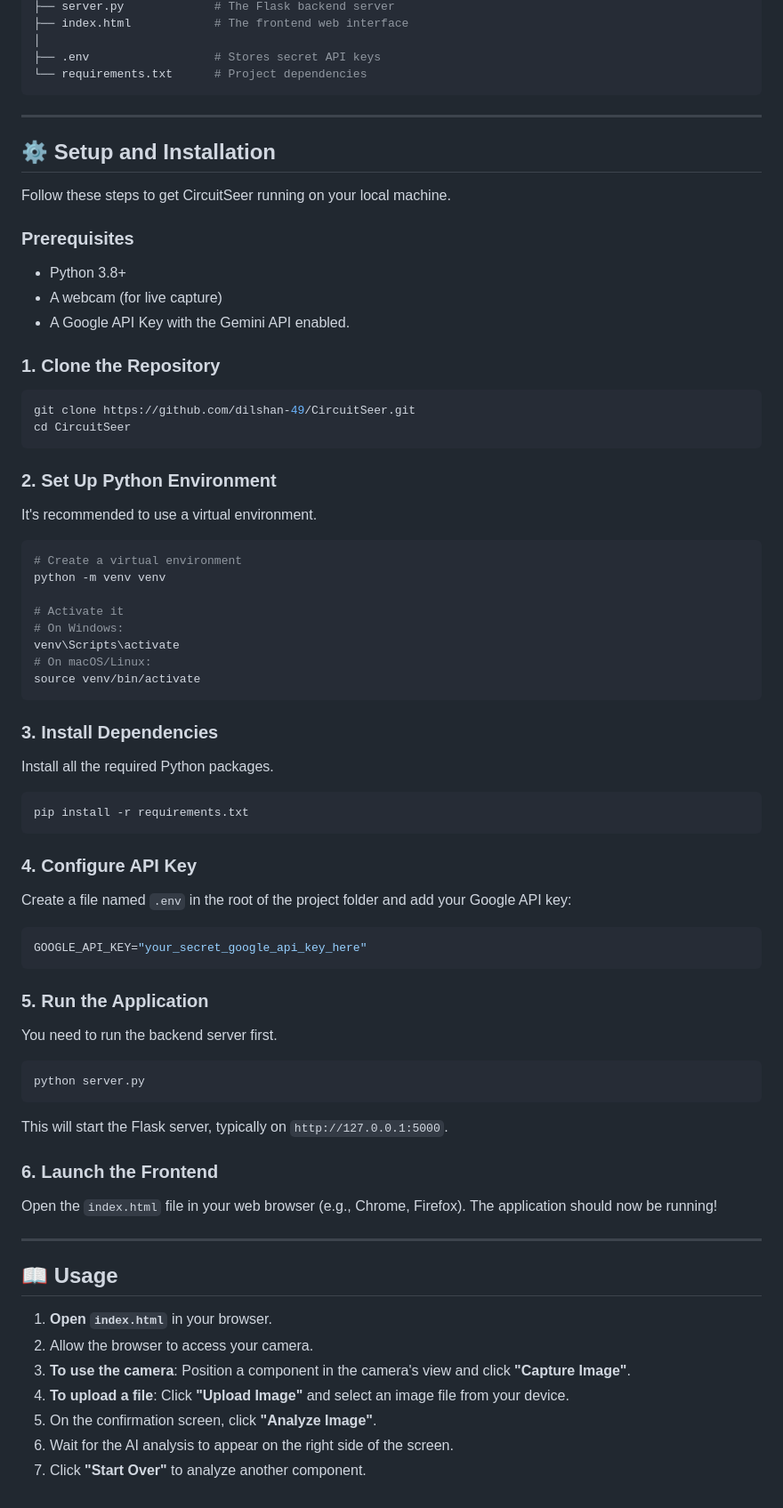
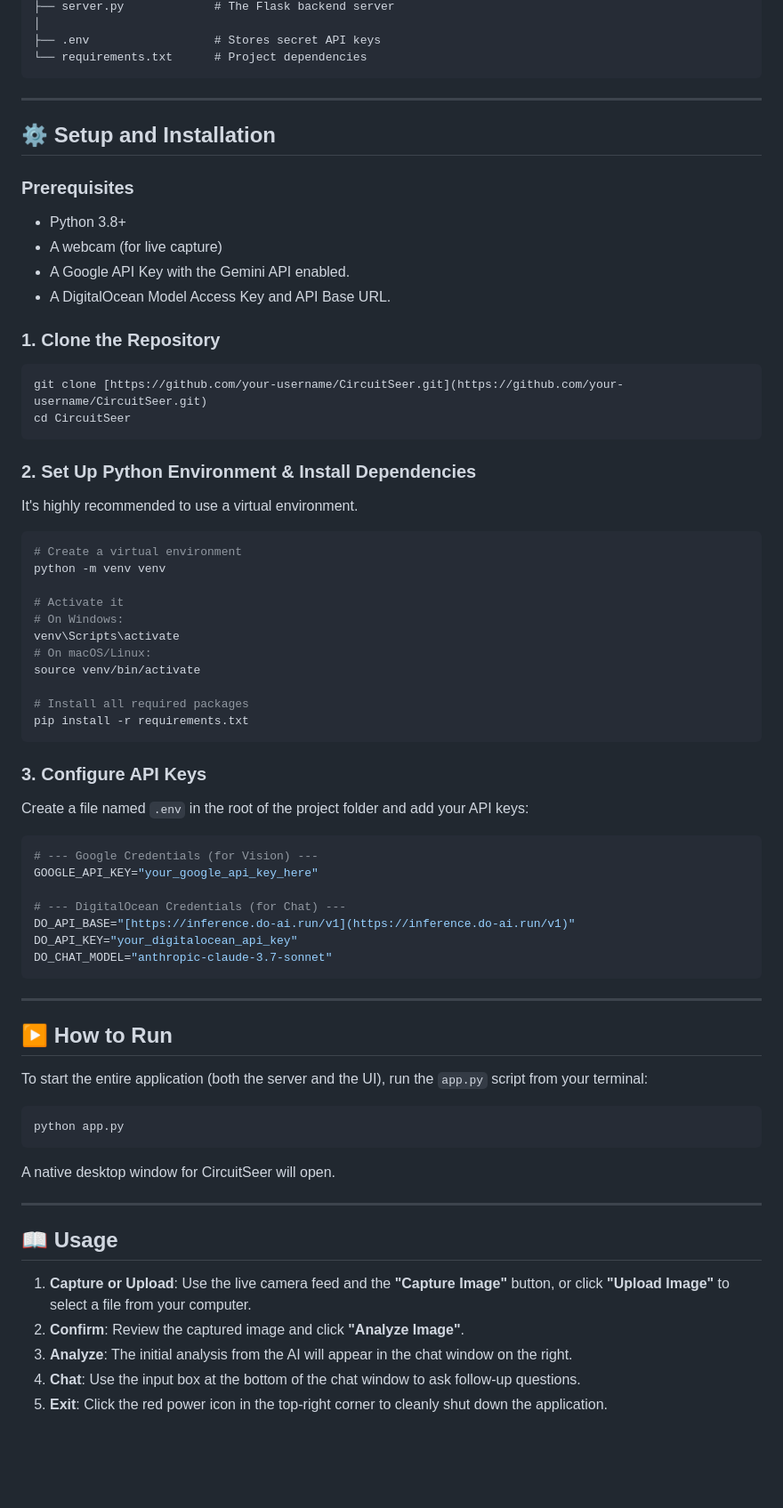
Before and after one commit to dilshan-49/CircuitSeer, a Markdown page: README.md, the part around one of its changes. Shown at 89% size. GitHub-like rendering; blank space fills up the shorter version.

````diff
--- a/README.md
+++ b/README.md
@@ -59,5 +67,4 @@ CircuitSeer/
 ├── server.py             # The Flask backend server
-├── index.html            # The frontend web interface
 │
 ├── .env                  # Stores secret API keys
 └── requirements.txt      # Project dependencies
@@ -67,24 +74,23 @@ CircuitSeer/
 
 ## ⚙️ Setup and Installation
 
-Follow these steps to get CircuitSeer running on your local machine.
-
 ### Prerequisites
 
-- Python 3.8+
-- A webcam (for live capture)
-- A Google API Key with the Gemini API enabled.
+-   Python 3.8+
+-   A webcam (for live capture)
+-   A Google API Key with the Gemini API enabled.
+-   A DigitalOcean Model Access Key and API Base URL.
 
 ### 1. Clone the Repository
 
 ```bash
-git clone https://github.com/dilshan-49/CircuitSeer.git
+git clone [https://github.com/your-username/CircuitSeer.git](https://github.com/your-username/CircuitSeer.git)
 cd CircuitSeer
 ```
 
-### 2. Set Up Python Environment
+### 2. Set Up Python Environment & Install Dependencies
 
-It's recommended to use a virtual environment.
+It's highly recommended to use a virtual environment.
 
 ```bash
 # Create a virtual environment
@@ -95,46 +101,43 @@ python -m venv venv
 venv\Scripts\activate
 # On macOS/Linux:
 source venv/bin/activate
-```
 
-### 3. Install Dependencies
-
-Install all the required Python packages.
-
-```bash
+# Install all required packages
 pip install -r requirements.txt
 ```
 
-### 4. Configure API Key
+### 3. Configure API Keys
 
-Create a file named `.env` in the root of the project folder and add your Google API key:
+Create a file named `.env` in the root of the project folder and add your API keys:
+
+```env
+# --- Google Credentials (for Vision) ---
+GOOGLE_API_KEY="your_google_api_key_here"
+
+# --- DigitalOcean Credentials (for Chat) ---
+DO_API_BASE="[https://inference.do-ai.run/v1](https://inference.do-ai.run/v1)"
+DO_API_KEY="your_digitalocean_api_key"
+DO_CHAT_MODEL="anthropic-claude-3.7-sonnet"
+```
+
+---
+
+## ▶️ How to Run
+
+To start the entire application (both the server and the UI), run the `app.py` script from your terminal:
 
 ```bash
-GOOGLE_API_KEY="your_secret_google_api_key_here"
+python app.py
 ```
 
-### 5. Run the Application
-
-You need to run the backend server first.
-
-```bash
-python server.py
-```
-
-This will start the Flask server, typically on `http://127.0.0.1:5000`.
-
-### 6. Launch the Frontend
-
-Open the `index.html` file in your web browser (e.g., Chrome, Firefox). The application should now be running!
+A native desktop window for CircuitSeer will open.
 
 ---
 
 ## 📖 Usage
 
-1. **Open `index.html`** in your browser.
-2. Allow the browser to access your camera.
-3. **To use the camera**: Position a component in the camera's view and click **"Capture Image"**.
-4. **To upload a file**: Click **"Upload Image"** and select an image file from your device.
-5. On the confirmation screen, click **"Analyze Image"**.
-6. Wait for the AI analysis to appear on the right side of the screen.
-7. Click **"Start Over"** to analyze another component.
+1.  **Capture or Upload**: Use the live camera feed and the **"Capture Image"** button, or click **"Upload Image"** to select a file from your computer.
+2.  **Confirm**: Review the captured image and click **"Analyze Image"**.
+3.  **Analyze**: The initial analysis from the AI will appear in the chat window on the right.
+4.  **Chat**: Use the input box at the bottom of the chat window to ask follow-up questions.
+5.  **Exit**: Click the red power icon in the top-right corner to cleanly shut down the application.
````
Also changed, not shown: other parts of README.md (+33 -25 lines).
